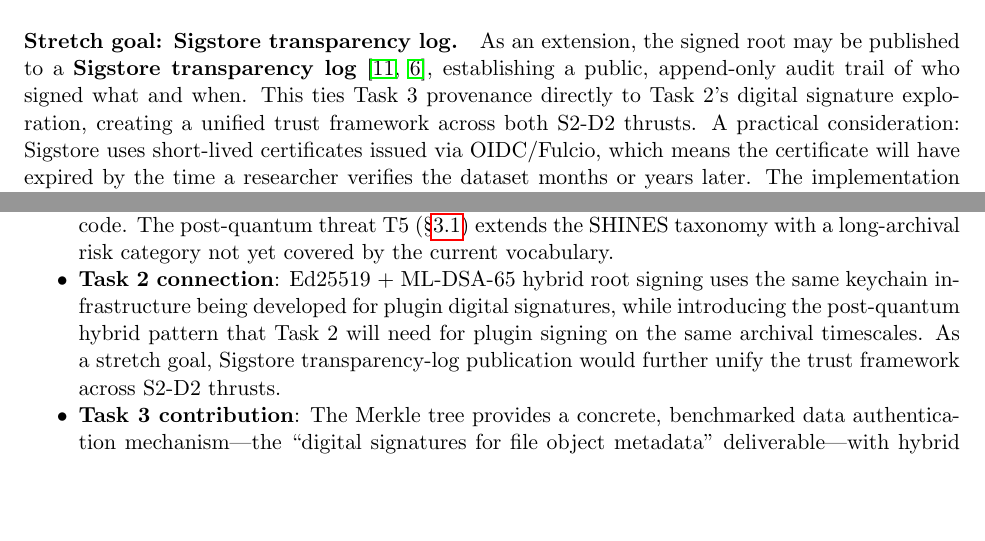
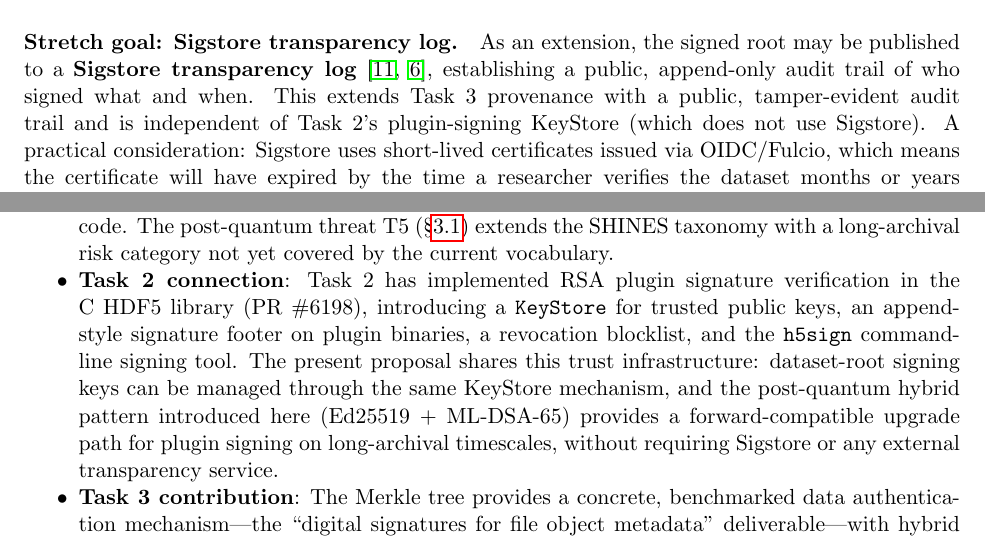
Before and after one commit to brtnfld/R2D2-Yr2, a LaTeX paper (Merkle-tree-HDF5.tex): two parts of pages 14 and 20 of 30, joined at a grey line, cut so that both start at the same text, the shorter picture padded with empty space. Compiled offline with pdfLaTeX.

Commit message:
Correct Task 2 description to match actual PR #6198 implementation
Task 2's plugin-signature work (HDFGroup/hdf5#6198) uses RSA/OpenSSL
with a local KeyStore and h5sign tool — not Ed25519 or Sigstore.
Update four affected passages:
- Intro: replace "Ed25519 keychain and optional Sigstore signing" with
  KeyStore/h5sign reference
- Signing authority §: update public-key distribution option to reference
  KeyStore env vars (HDF5_PLUGIN_KEYSTORE_DIR / HDF5_PLUGIN_KEYSTORE)
- Task 2 connection bullet: rewrite to accurately describe PR #6198
  (RSA, OpenSSL, KeyStore, revocation blocklist, h5sign tool) and
  position the PQ hybrid pattern as a future upgrade path for plugin
  signing, explicitly noting no Sigstore dependency
- Sigstore stretch-goal §: clarify Sigstore is independent of Task 2's
  KeyStore, which does not use Sigstore
- Deliverables table: remove Task 2 from the Sigstore/Rekor row

```diff
--- a/Merkle-tree-HDF5.tex
+++ b/Merkle-tree-HDF5.tex
@@ -1288,9 +1290,9 @@ hash is $H(\text{Ciphertext}_k \,\|\, \text{HMAC}_k \,\|\, v_k)$.
 As an extension, the signed root may be published to a
 \textbf{Sigstore transparency log}~\cite{newman2022sigstore,
 laurie2014certificate}, establishing a public, append-only audit trail of who
-signed what and when. This ties Task~3 provenance directly to Task~2's digital
-signature exploration, creating a unified trust framework across both S2-D2
-thrusts. A practical consideration: Sigstore uses short-lived certificates
+signed what and when. This extends Task~3 provenance with a public,
+tamper-evident audit trail and is independent of Task~2's plugin-signing
+KeyStore (which does not use Sigstore). A practical consideration: Sigstore uses short-lived certificates
 issued via OIDC/Fulcio, which means the certificate will have expired by the
 time a researcher verifies the dataset months or years later. The
 implementation must therefore store the \textbf{Rekor inclusion proof}
@@ -1725,12 +1727,16 @@ PROV~\cite{w3cprov} provenance-graph integration
     The post-quantum threat T5 (\S\ref{sec:threat}) extends the SHINES
     taxonomy with a long-archival risk category not yet covered by the
     current vocabulary.
-  \item \textbf{Task 2 connection}: Ed25519~$+$~ML-DSA-65 hybrid root signing
-    uses the same keychain infrastructure being developed for plugin digital
-    signatures, while introducing the post-quantum hybrid pattern that Task~2
-    will need for plugin signing on the same archival timescales. As a
-    stretch goal, Sigstore transparency-log publication would further unify
-    the trust framework across S2-D2 thrusts.
+  \item \textbf{Task 2 connection}: Task~2 has implemented RSA plugin
+    signature verification in the C HDF5 library (PR~\#6198), introducing a
+    \texttt{KeyStore} for trusted public keys, an append-style signature footer
+    on plugin binaries, a revocation blocklist, and the \texttt{h5sign}
+    command-line signing tool.  The present proposal shares this trust
+    infrastructure: dataset-root signing keys can be managed through the same
+    KeyStore mechanism, and the post-quantum hybrid pattern introduced here
+    (Ed25519~$+$~ML-DSA-65) provides a forward-compatible upgrade path for
+    plugin signing on long-archival timescales, without requiring Sigstore
+    or any external transparency service.
   \item \textbf{Task 3 contribution}: The Merkle tree provides a concrete,
     benchmarked data authentication mechanism---the ``digital signatures for
     file object metadata'' deliverable---with hybrid storage, EtM pipeline
```
Also changed, not shown: Merkle-tree-HDF5.tex (10 more changed lines).
